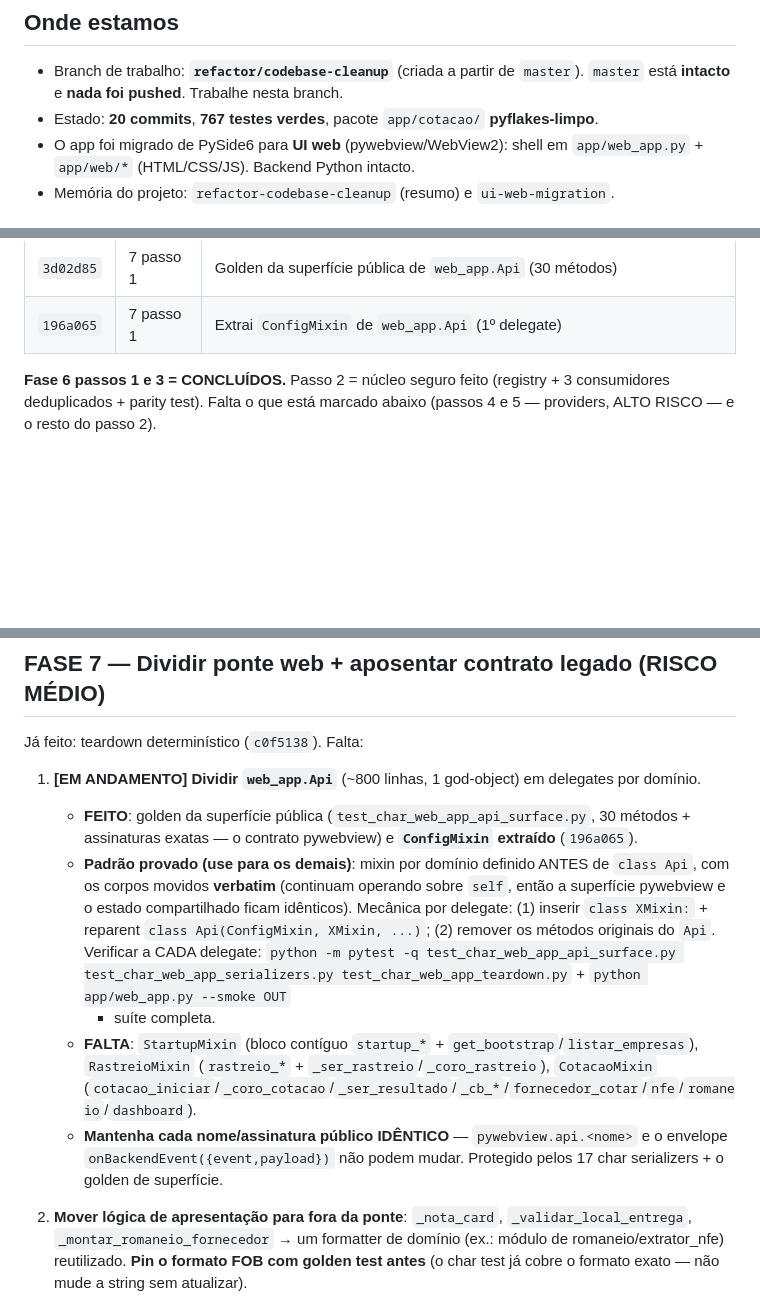
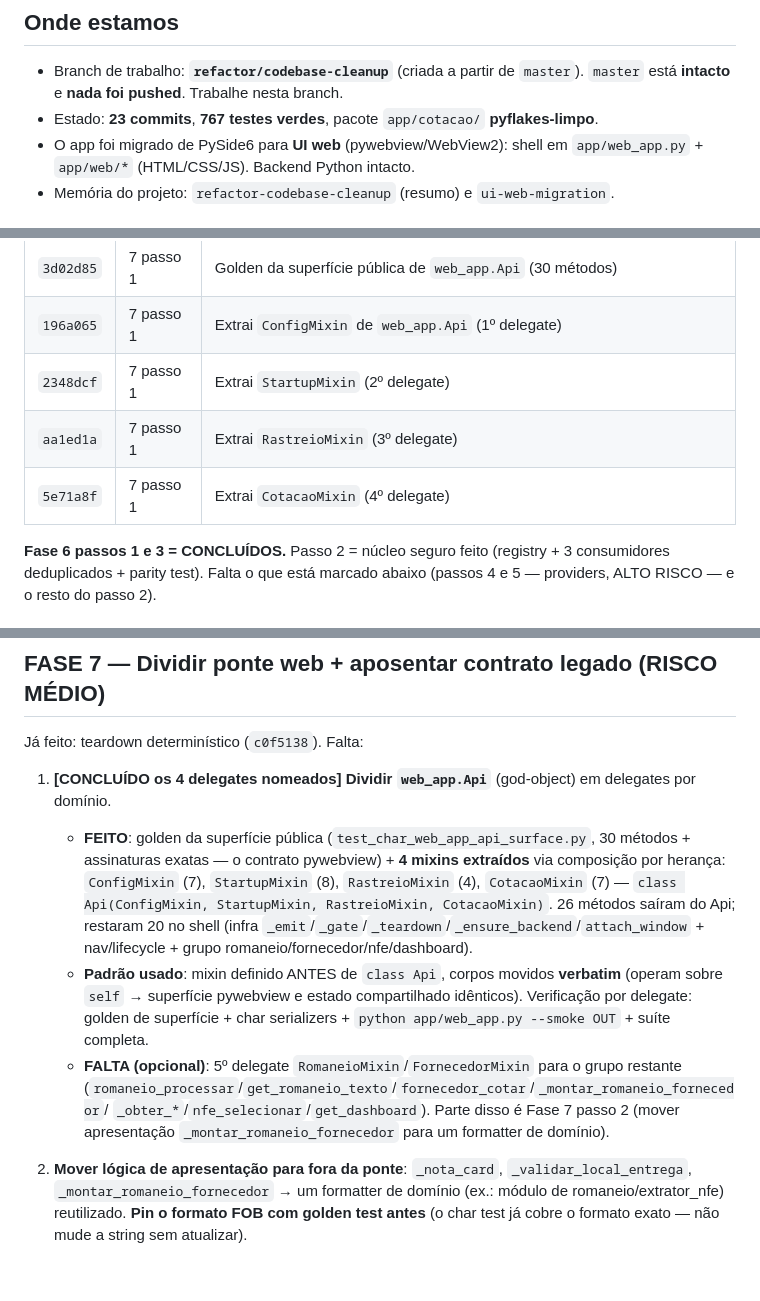
Before and after one commit to kaianesteffens/RomaneioBeta, a Markdown page: docs/HANDOFF-refactor-fases-6-7.md, 3 parts joined by grey strips. Rendered like a GitHub page; blank space fills up the shorter version.

Commit message:
docs(handoff): Fase 7 passo 1 — 4 delegates extraídos de web_app.Api
Marca os 4 mixins nomeados (Config/Startup/Rastreio/Cotacao) como concluídos:
26 métodos saíram do god-object para os mixins, 20 restam no shell. Registra o
5º delegate opcional (romaneio/fornecedor) e a sobreposição com a Fase 7 passo 2.
Estado: 23 commits, 767 testes.

Co-Authored-By: Claude Opus 4.8 (1M context) <noreply@anthropic.com>

```diff
--- a/docs/HANDOFF-refactor-fases-6-7.md
+++ b/docs/HANDOFF-refactor-fases-6-7.md
@@ -8,7 +8,7 @@
 
 - Branch de trabalho: **`refactor/codebase-cleanup`** (criada a partir de `master`).
   `master` está **intacto** e **nada foi pushed**. Trabalhe nesta branch.
-- Estado: **20 commits**, **767 testes verdes**, pacote `app/cotacao/` **pyflakes-limpo**.
+- Estado: **23 commits**, **767 testes verdes**, pacote `app/cotacao/` **pyflakes-limpo**.
 - O app foi migrado de PySide6 para **UI web** (pywebview/WebView2): shell em
   `app/web_app.py` + `app/web/*` (HTML/CSS/JS). Backend Python intacto.
 - Memória do projeto: `refactor-codebase-cleanup` (resumo) e `ui-web-migration`.
@@ -37,6 +37,9 @@
 | `e69cd64` | 6 passo 3 | `cotacao/error_classifiers.py` unifica os 3 classificadores |
 | `3d02d85` | 7 passo 1 | Golden da superfície pública de `web_app.Api` (30 métodos) |
 | `196a065` | 7 passo 1 | Extrai `ConfigMixin` de `web_app.Api` (1º delegate) |
+| `2348dcf` | 7 passo 1 | Extrai `StartupMixin` (2º delegate) |
+| `aa1ed1a` | 7 passo 1 | Extrai `RastreioMixin` (3º delegate) |
+| `5e71a8f` | 7 passo 1 | Extrai `CotacaoMixin` (4º delegate) |
 
 **Fase 6 passos 1 e 3 = CONCLUÍDOS.** Passo 2 = núcleo seguro feito (registry +
 3 consumidores deduplicados + parity test). Falta o que está marcado abaixo
@@ -138,21 +141,20 @@ regressão de provider. Não mexa no parsing sem fixture.
 
 Já feito: teardown determinístico (`c0f5138`). Falta:
 
-1. **[EM ANDAMENTO] Dividir `web_app.Api`** (~800 linhas, 1 god-object) em delegates por domínio.
+1. **[CONCLUÍDO os 4 delegates nomeados] Dividir `web_app.Api`** (god-object) em delegates por domínio.
    - **FEITO**: golden da superfície pública (`test_char_web_app_api_surface.py`, 30 métodos +
-     assinaturas exatas — o contrato pywebview) e **`ConfigMixin` extraído** (`196a065`).
-   - **Padrão provado (use para os demais)**: mixin por domínio definido ANTES de `class Api`,
-     com os corpos movidos **verbatim** (continuam operando sobre `self`, então a superfície
-     pywebview e o estado compartilhado ficam idênticos). Mecânica por delegate: (1) inserir
-     `class XMixin:` + reparent `class Api(ConfigMixin, XMixin, ...)`; (2) remover os métodos
-     originais do `Api`. Verificar a CADA delegate: `python -m pytest -q test_char_web_app_api_surface.py
-     test_char_web_app_serializers.py test_char_web_app_teardown.py` + `python app/web_app.py --smoke OUT`
-     + suíte completa.
-   - **FALTA**: `StartupMixin` (bloco contíguo `startup_*` + `get_bootstrap`/`listar_empresas`),
-     `RastreioMixin` (`rastreio_*` + `_ser_rastreio`/`_coro_rastreio`), `CotacaoMixin`
-     (`cotacao_iniciar`/`_coro_cotacao`/`_ser_resultado`/`_cb_*`/`fornecedor_cotar`/`nfe`/`romaneio`/`dashboard`).
-   - **Mantenha cada nome/assinatura público IDÊNTICO** — `pywebview.api.<nome>` e o envelope
-     `onBackendEvent({event,payload})` não podem mudar. Protegido pelos 17 char serializers + o golden de superfície.
+     assinaturas exatas — o contrato pywebview) + **4 mixins extraídos** via composição por herança:
+     `ConfigMixin` (7), `StartupMixin` (8), `RastreioMixin` (4), `CotacaoMixin` (7) —
+     `class Api(ConfigMixin, StartupMixin, RastreioMixin, CotacaoMixin)`. 26 métodos saíram do Api;
+     restaram 20 no shell (infra `_emit`/`_gate`/`_teardown`/`_ensure_backend`/`attach_window` +
+     nav/lifecycle + grupo romaneio/fornecedor/nfe/dashboard).
+   - **Padrão usado**: mixin definido ANTES de `class Api`, corpos movidos **verbatim** (operam
+     sobre `self` → superfície pywebview e estado compartilhado idênticos). Verificação por delegate:
+     golden de superfície + char serializers + `python app/web_app.py --smoke OUT` + suíte completa.
+   - **FALTA (opcional)**: 5º delegate `RomaneioMixin`/`FornecedorMixin` para o grupo restante
+     (`romaneio_processar`/`get_romaneio_texto`/`fornecedor_cotar`/`_montar_romaneio_fornecedor`/
+     `_obter_*`/`nfe_selecionar`/`get_dashboard`). Parte disso é Fase 7 passo 2 (mover apresentação
+     `_montar_romaneio_fornecedor` para um formatter de domínio).
 
 2. **Mover lógica de apresentação para fora da ponte**: `_nota_card`,
    `_validar_local_entrega`, `_montar_romaneio_fornecedor` → um formatter de domínio
```
